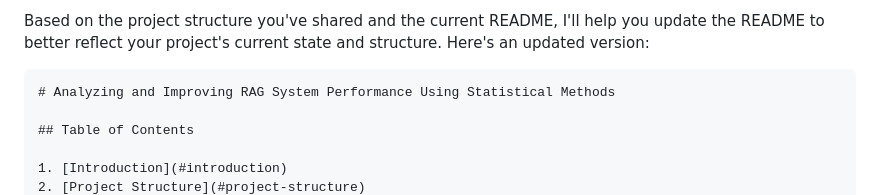
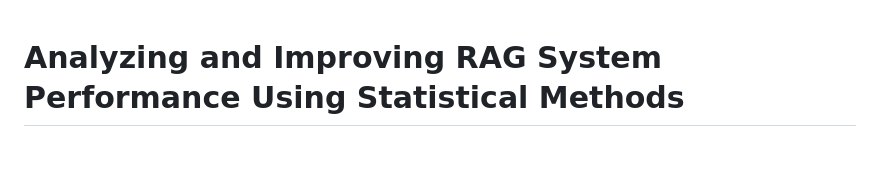
Before and after one commit to gtpooniwala/DataMiningProject, a Markdown page: README.md, the part around the change. Drawn GitHub-style; blank space fills up the shorter version.

Commit message:
Updated README
Signed-off-by: Gaurav Pooniwala <gtpooniwala@gmail.com>

````diff
--- a/README.md
+++ b/README.md
@@ -1,6 +1,3 @@
-Based on the project structure you've shared and the current README, I'll help you update the README to better reflect your project's current state and structure. Here's an updated version:
-
-```markdown
 # Analyzing and Improving RAG System Performance Using Statistical Methods
 
 ## Table of Contents
````
